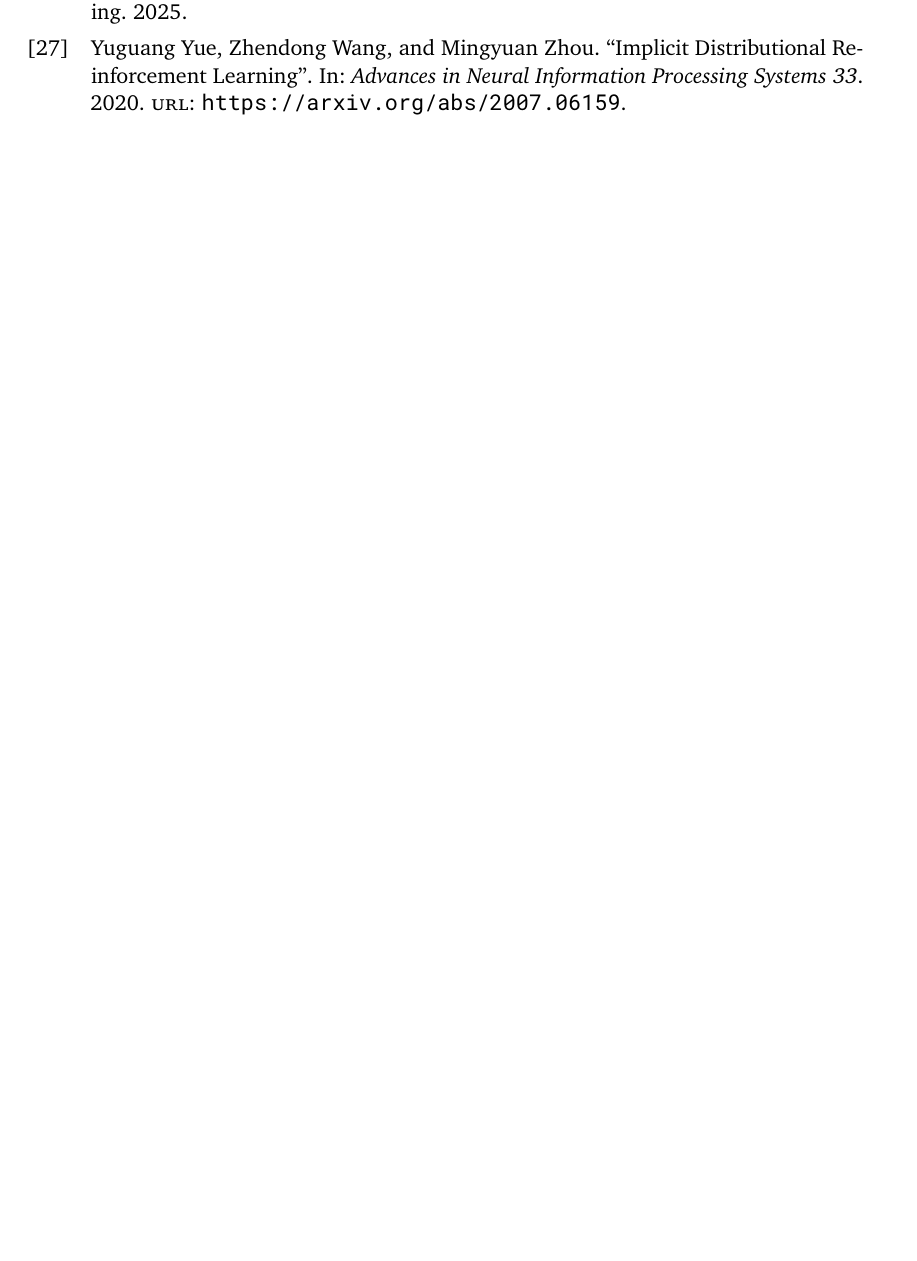
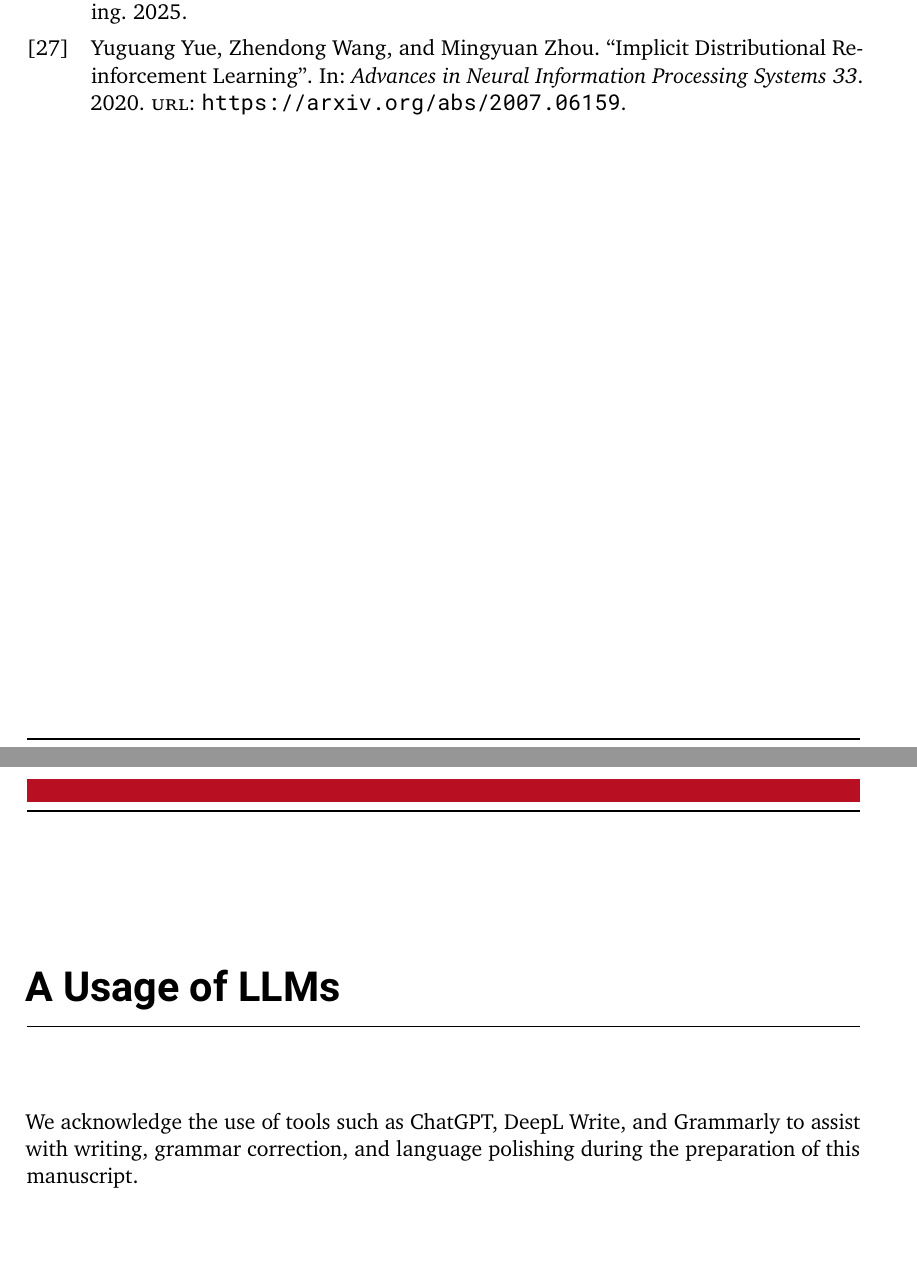
Before and after one commit to fhilprec/Object-Centric-World-Model-Reinforcement-Learning, a LaTeX thesis (MBRL/LaTeX/doc/latex/tuda-ci/example/DEMO-TUDaThesis.tex): part of page 46 of 46 before the commit and two parts of pages 46 and 47 of 47 after it, the two joined at a grey line, cut so that both start at the same text, the shorter picture padded with empty space. Compiled offline with pdfLaTeX.

Commit message:
add Usage of LLMs to end of thesis

```diff
--- a/MBRL/LaTeX/doc/latex/tuda-ci/example/DEMO-TUDaThesis.tex
+++ b/MBRL/LaTeX/doc/latex/tuda-ci/example/DEMO-TUDaThesis.tex
@@ -1339,4 +1339,9 @@ problems where both efficiency and interpretability are essential.
 
 \printbibliography[title={References}]
 
+\chapter*{A Usage of LLMs}
+\addcontentsline{toc}{chapter}{A Usage of LLMs}
+
+We acknowledge the use of tools such as ChatGPT, DeepL Write, and Grammarly to assist with writing, grammar correction, and language polishing during the preparation of this manuscript.
+
 \end{document}
```
Also changed, not shown: writingNotes.md (+3 -0 lines).
